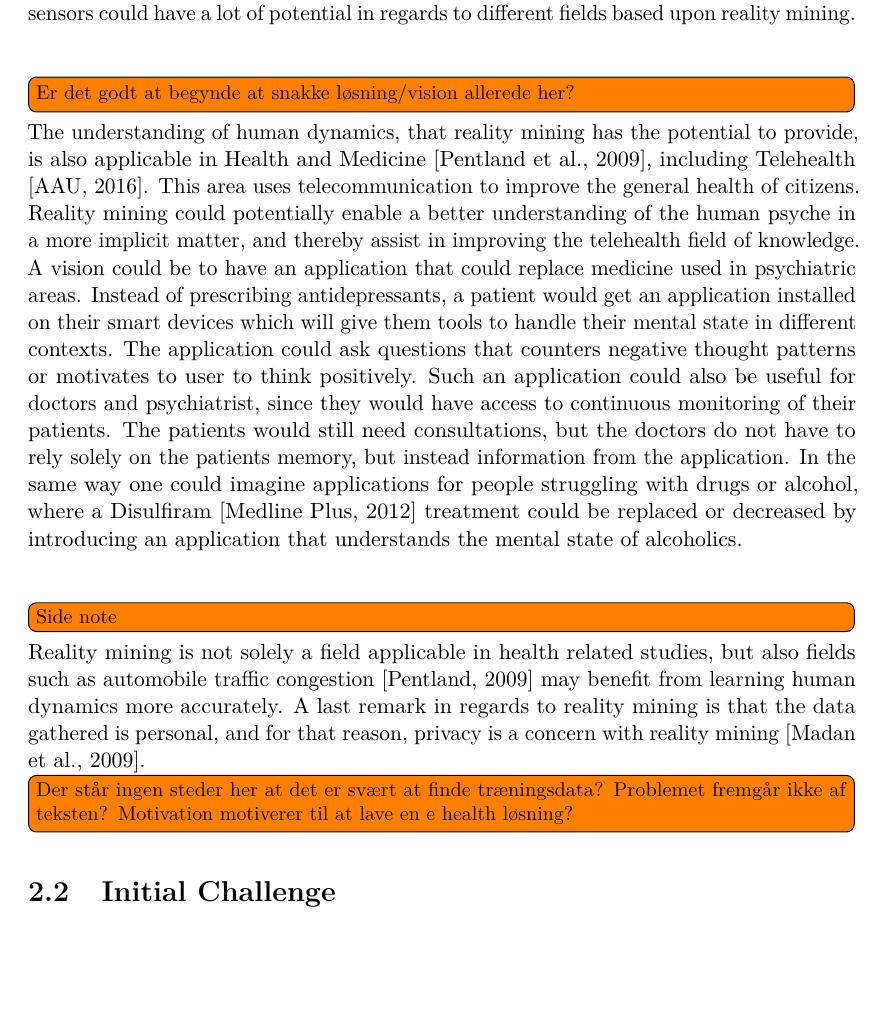
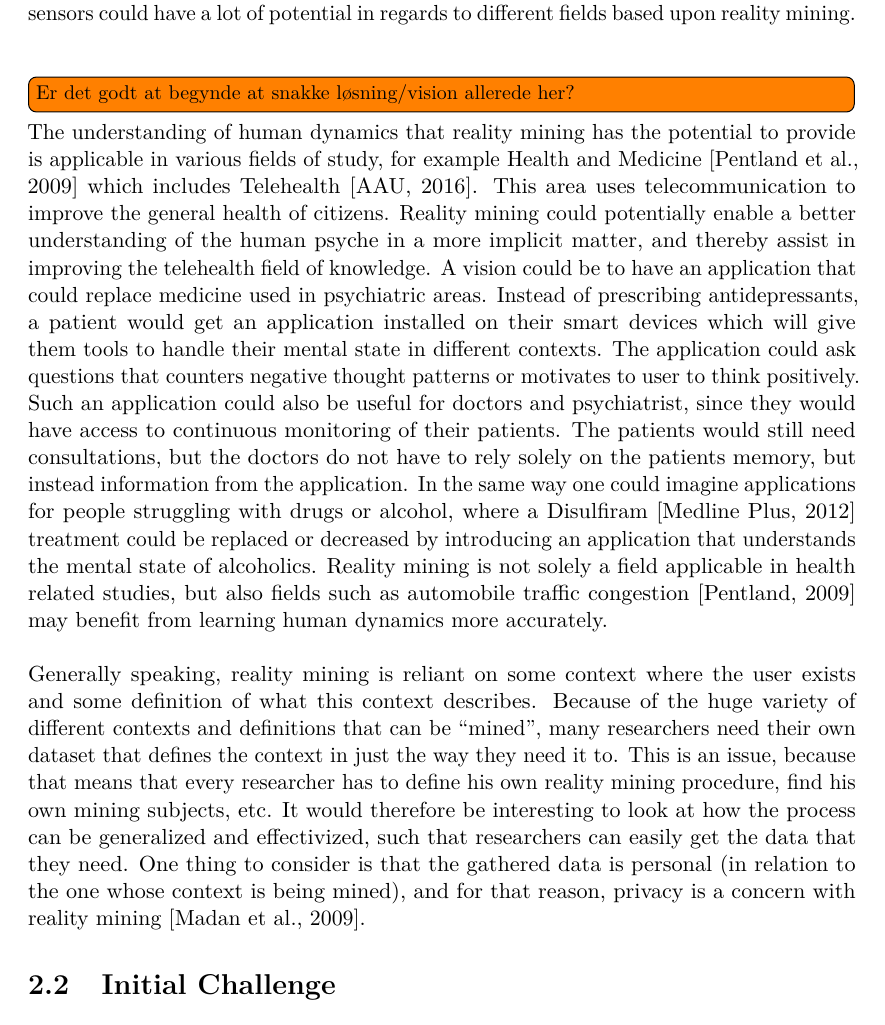
Before and after one commit to Shaderex/SW8-Report, a LaTeX thesis (super_main.tex, which reads content/challenge/motivation.tex): part of page 14 of 75, cut so that both start at the same text, the shorter picture padded with empty space. Compiled offline with pdfLaTeX.

Commit message:
try to mention what our motivation is  more specifically

```diff
--- a/content/challenge/motivation.tex
+++ b/content/challenge/motivation.tex
@@ -17,12 +17,9 @@ New mobile sensor technologies are continuously being made which gives access to
 The expansion in mobile technologies opens new opportunities for studying and understanding the context around the users more accurately. This means that we can obtain better knowledge regarding the users of a system, and understanding people in general. A common practice today for deriving the context around the users is to ask them explicitly by surveys or similar techniques. A field of research, where a less biased description of the context would be appreciated is \emph{reality mining}, which is a study of human behavior and social activities \parencite{madan2009_reality_mining_privacy}. It is a special area of data mining, where machine intelligence principles are applied to datasets gathered from electronic sensors in everyday scenarios. Reality mining gives researchers and industry an alternative to basing research and models solely on data provided through people, i.e. from public polls, focus groups, and questionnaires. In order to understand human dynamics with less bias, a study from 2006 \parencite{eagle2006_reality_mining_definition} showed that context could be derived from people and their behavior. The study was conducted on 100 people, and their phone, and showed promising results. The study furthermore concluded that data from new types of sensors could have a lot of potential in regards to different fields based upon reality mining.
 \\\\
 \todo[inline]{Er det godt at begynde at snakke løsning/vision allerede her?}
-The understanding of human dynamics, that reality mining has the potential to provide, is also applicable in Health and Medicine \parencite{pentland2009_reality_mining_health_medicine}, including Telehealth \parencite{telehealth_aau}. This area uses telecommunication to improve the general health of citizens. Reality mining could potentially enable a better understanding of the human psyche in a more implicit matter, and thereby assist in improving the telehealth field of knowledge. A vision could be to have an application that could replace medicine used in psychiatric areas. Instead of prescribing antidepressants, a patient would get an application installed on their smart devices which will give them tools to handle their mental state in different contexts. The application could ask questions that counters negative thought patterns or motivates to user to think positively. Such an application could also be useful for doctors and psychiatrist, since they would have access to continuous monitoring of their patients. The patients would still need consultations, but the doctors do not have to rely solely on the patients memory, but instead information from the application. In the same way one could imagine applications for people struggling with drugs or alcohol, where a Disulfiram \parencite{nlm_disulfiram} treatment could be replaced or decreased by introducing an application that understands the mental state of alcoholics.
+The understanding of human dynamics that reality mining has the potential to provide is applicable in various fields of study, for example Health and Medicine \parencite{pentland2009_reality_mining_health_medicine} which includes Telehealth \parencite{telehealth_aau}. This area uses telecommunication to improve the general health of citizens. Reality mining could potentially enable a better understanding of the human psyche in a more implicit matter, and thereby assist in improving the telehealth field of knowledge. A vision could be to have an application that could replace medicine used in psychiatric areas. Instead of prescribing antidepressants, a patient would get an application installed on their smart devices which will give them tools to handle their mental state in different contexts. The application could ask questions that counters negative thought patterns or motivates to user to think positively. Such an application could also be useful for doctors and psychiatrist, since they would have access to continuous monitoring of their patients. The patients would still need consultations, but the doctors do not have to rely solely on the patients memory, but instead information from the application. In the same way one could imagine applications for people struggling with drugs or alcohol, where a Disulfiram \parencite{nlm_disulfiram} treatment could be replaced or decreased by introducing an application that understands the mental state of alcoholics. Reality mining is not solely a field applicable in health related studies, but also fields such as automobile traffic congestion \parencite{pentland2009reality_mining_mobile_communication_gps} may benefit from learning human dynamics more accurately.
 \\\\
-\todo[inline]{Side note}
-Reality mining is not solely a field applicable in health related studies, but also fields such as automobile traffic congestion \parencite{pentland2009reality_mining_mobile_communication_gps} may benefit from learning human dynamics more accurately. A last remark in regards to reality mining is that the data gathered is personal, and for that reason, privacy is a concern with reality mining \parencite{madan2009_reality_mining_privacy}.
+Generally speaking, reality mining is reliant on some context where the user exists and some definition of what this context describes. Because of the huge variety of different contexts and definitions that can be ``mined'', many researchers need their own dataset that defines the context in just the way they need it to. This is an issue, because that means that every researcher has to define his own reality mining procedure, find his own mining subjects, etc. It would therefore be interesting to look at how the process can be generalized and effectivized, such that researchers can easily get the data that they need. One thing to consider is that the gathered data is personal (in relation to the one whose context is being mined), and for that reason, privacy is a concern with reality mining \parencite{madan2009_reality_mining_privacy}.
 
 %Big data is generally becoming a huge competitive advantage for large companies - \parencite{lavalle2011big}.
 %\todo{Small Data}
-
-\todo[inline]{Der står ingen steder her at det er svært at finde træningsdata? Problemet fremgår ikke af teksten? Motivation motiverer til at lave en e health løsning?}
```
